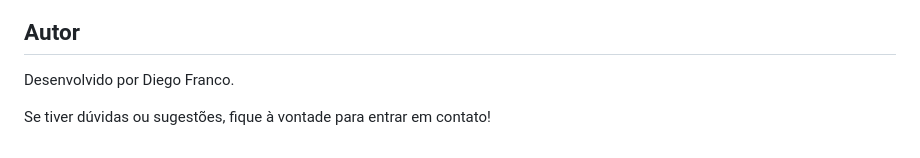
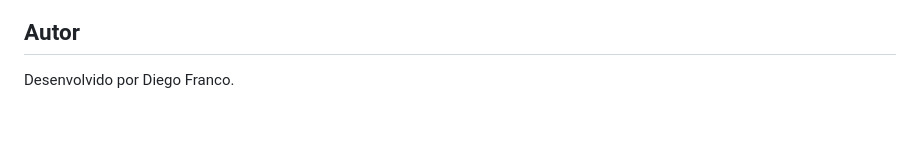
Before and after one commit to dgusfr/Python_Selenium_Automation, a Markdown page: README.md, the part around the change. Drawn GitHub-style; blank space fills up the shorter version.

```diff
--- a/README.md
+++ b/README.md
@@ -110,5 +110,3 @@ O projeto utiliza o seguinte fluxo:
 ## Autor
 
 Desenvolvido por Diego Franco.
-
-Se tiver dúvidas ou sugestões, fique à vontade para entrar em contato!
```
